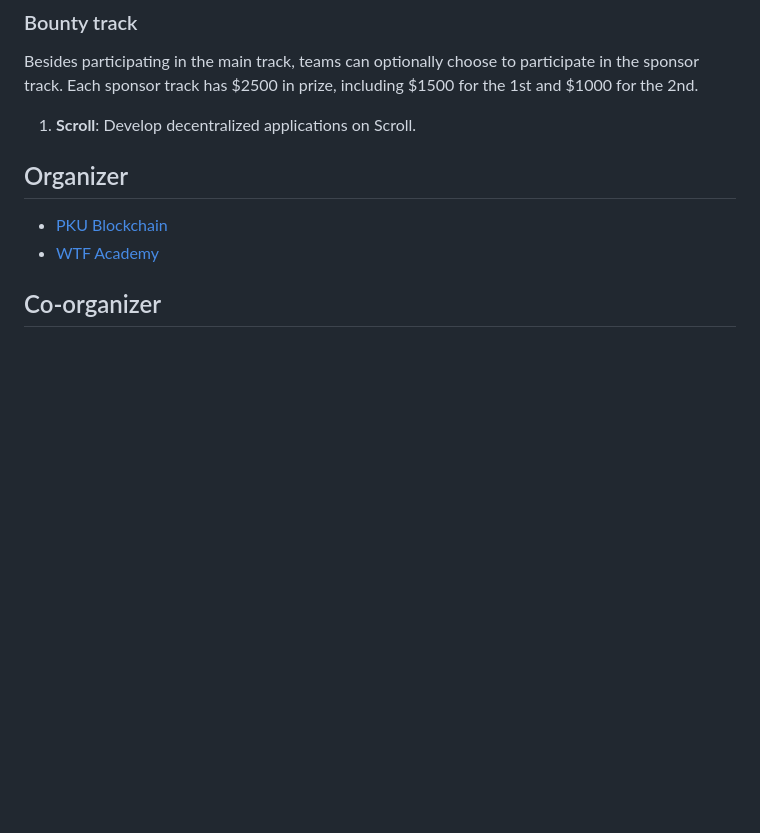
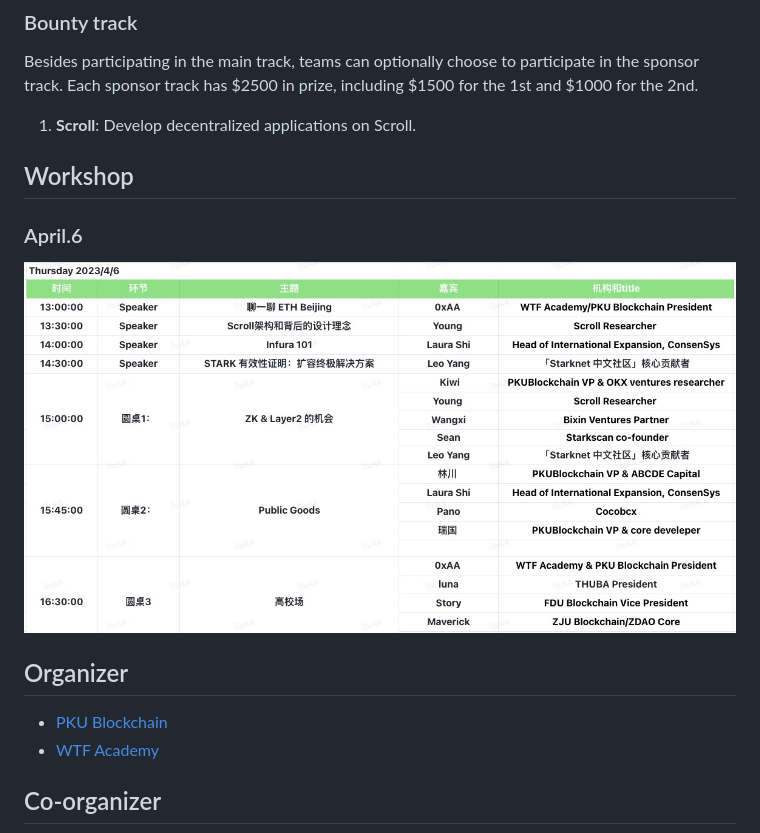
Before and after one commit to WTFAcademy/ETHBeijing, a Markdown page: README.md, the part around the change. Drawn GitHub-style; pictures changed too: img/4.6-workshop.jpeg (added); blank space fills up the shorter version.

Commit message:
update workshop 4.6

```diff
--- a/README.md
+++ b/README.md
@@ -36,6 +36,11 @@ Teams must choose one of the 3 main tracks. Each main track has $10,000 in prize
 Besides participating in the main track, teams can optionally choose to participate in the sponsor track. Each sponsor track has $2500 in prize, including $1500 for the 1st and $1000 for the 2nd.
 
 1. **Scroll**: Develop decentralized applications on Scroll.
+
+## Workshop
+
+### April.6
+![](./img/4.6-workshop.jpeg)
 
 ## Organizer
 
```
Also changed, not shown: README-cn.md (+5 -1 lines).
